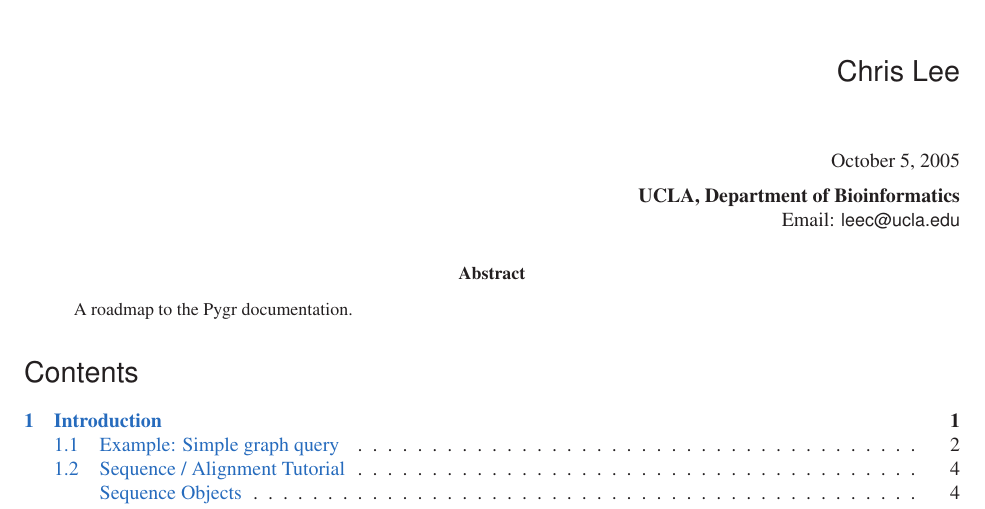
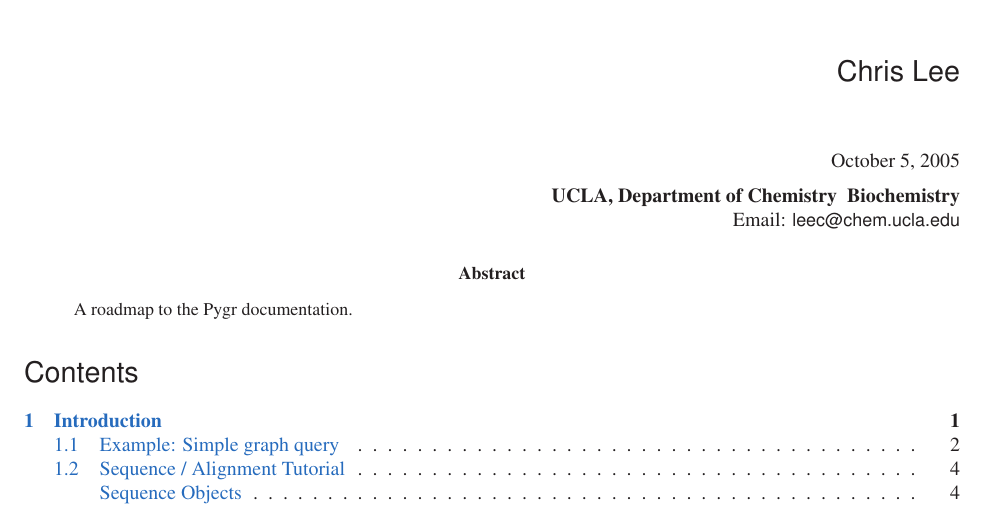
Before and after one commit to cjlee112/pygr, a LaTeX document (doc/pygr/pygr.tex): part of page 1 of 25, cut so that both start at the same text. Compiled offline with pdfLaTeX; a LaTeX package or settings file that is missing is left out.

Commit message:
corrected address details

```diff
--- a/doc/pygr/pygr.tex
+++ b/doc/pygr/pygr.tex
@@ -20,8 +20,8 @@
 
 \author{Chris Lee}
 \authoraddress{
-\strong{UCLA, Department of Bioinformatics}\\
-	Email: \email{leec@ucla.edu}
+\strong{UCLA, Department of Chemistry & Biochemistry}\\
+	Email: \email{leec@chem.ucla.edu}
 }
 
 \makeindex
```
